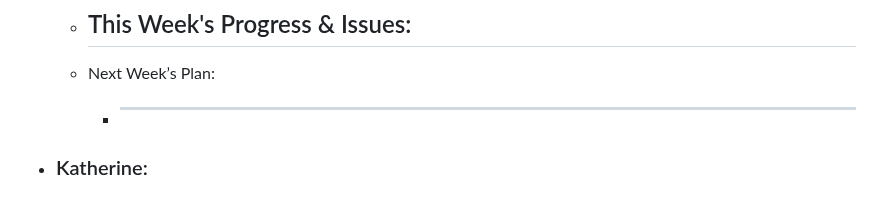
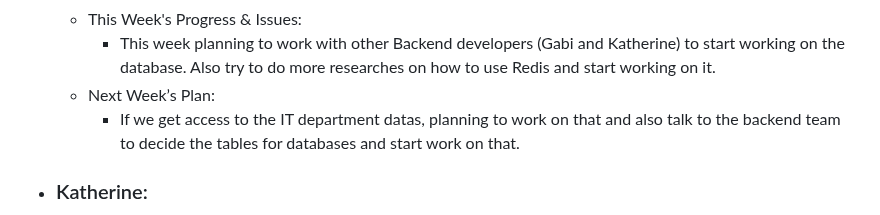
Before and after one commit to Gabi-Gindoff/PITA-repository, a Markdown page: Weekly-Reports/Week2-Sep27.md, the part around the change. GitHub-like rendering.

```diff
--- a/Weekly-Reports/Week2-Sep27.md
+++ b/Weekly-Reports/Week2-Sep27.md
@@ -43,9 +43,9 @@
       - Last Week’s Goals:
           -  Last week I had an issue with installing MySQL server in my personal machine. So after taking to Professor Nate, he suggested to use Redis and installed Redis.
       - This Week's Progress & Issues:
-          -
+          -  This week planning to work with other Backend developers (Gabi and Katherine) to start working on the database. Also try to do more researches on how to use Redis and start working on it.
       - Next Week’s Plan:
-          -  ________________________________________________________________
+          -  If we get access to the IT department datas, planning to work on that and also talk to the backend team to decide the tables for databases and start work on that.
 
   - ### Katherine:
       - Last Week’s Goals:
```
